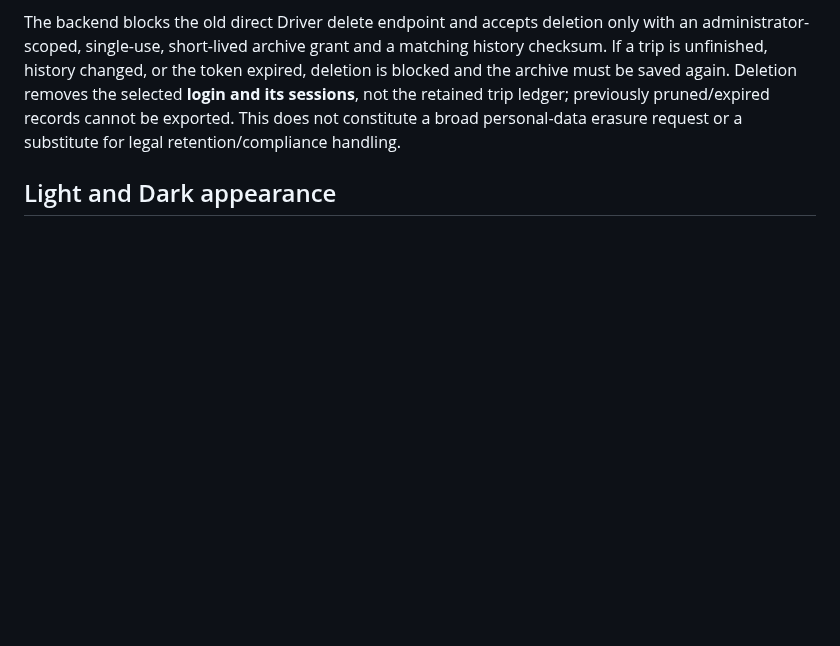
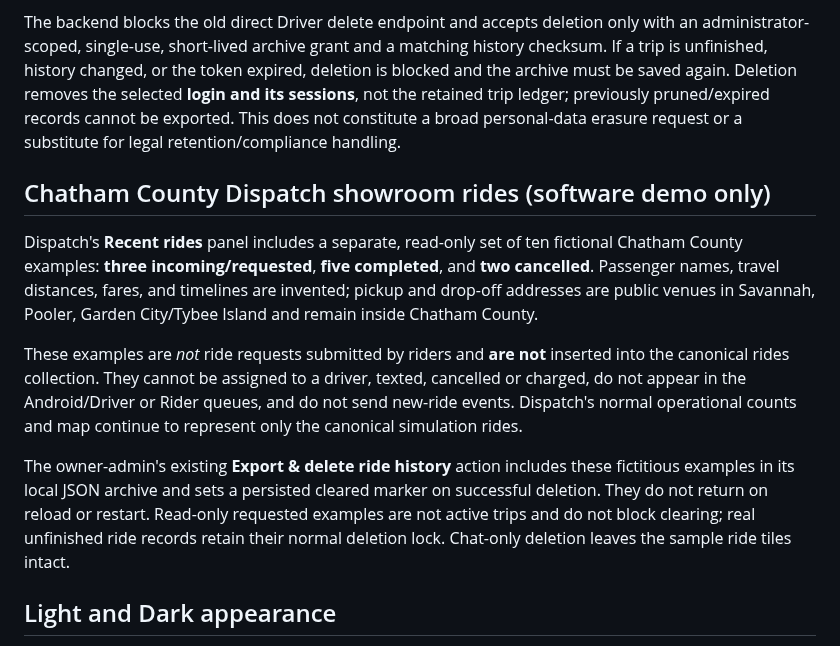
Before and after one commit to snurklefurk-hub/NightRider, a Markdown page: README.md, the part around the change. Drawn GitHub-style; blank space fills up the shorter version.

Commit message:
Document inert Chatham Dispatch demo rides and export-first removal
NR-Value: customer-trust - Distinguishes fictional sample tiles from actual rider requests and explains permanent clearing.

```diff
--- a/README.md
+++ b/README.md
@@ -51,6 +51,27 @@ This uses the browser **File System Access API** (desktop Chromium/Chrome/Edge o
 
 The backend blocks the old direct Driver delete endpoint and accepts deletion only with an administrator-scoped, single-use, short-lived archive grant and a matching history checksum. If a trip is unfinished, history changed, or the token expired, deletion is blocked and the archive must be saved again. Deletion removes the selected **login and its sessions**, not the retained trip ledger; previously pruned/expired records cannot be exported. This does not constitute a broad personal-data erasure request or a substitute for legal retention/compliance handling.
 
+## Chatham County Dispatch showroom rides (software demo only)
+
+Dispatch's **Recent rides** panel includes a separate, read-only set of ten
+fictional Chatham County examples: **three incoming/requested**, **five
+completed**, and **two cancelled**. Passenger names, travel distances, fares,
+and timelines are invented; pickup and drop-off addresses are public venues
+in Savannah, Pooler, Garden City/Tybee Island and remain inside Chatham County.
+
+These examples are *not* ride requests submitted by riders and **are not**
+inserted into the canonical rides collection. They cannot be assigned to a
+driver, texted, cancelled or charged, do not appear in the Android/Driver or
+Rider queues, and do not send new-ride events. Dispatch's normal operational
+counts and map continue to represent only the canonical simulation rides.
+
+The owner-admin's existing **Export & delete ride history** action includes
+these fictitious examples in its local JSON archive and sets a persisted
+cleared marker on successful deletion. They do not return on reload or
+restart. Read-only requested examples are not active trips and do not block
+clearing; real unfinished ride records retain their normal deletion lock.
+Chat-only deletion leaves the sample ride tiles intact.
+
 ## Light and Dark appearance
 
 A single site-wide **LIGHT / DARK** control appears in Rider, Dispatch, the
```
